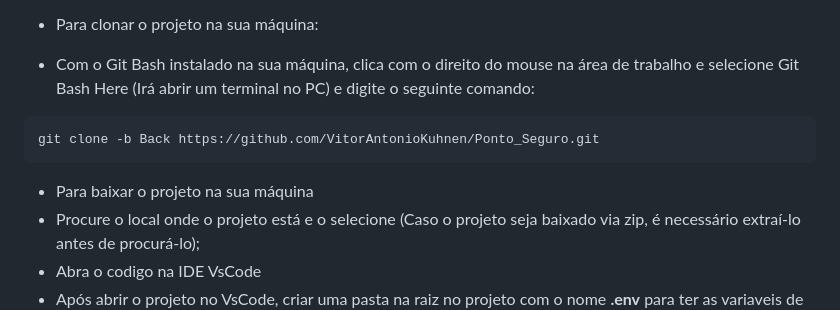
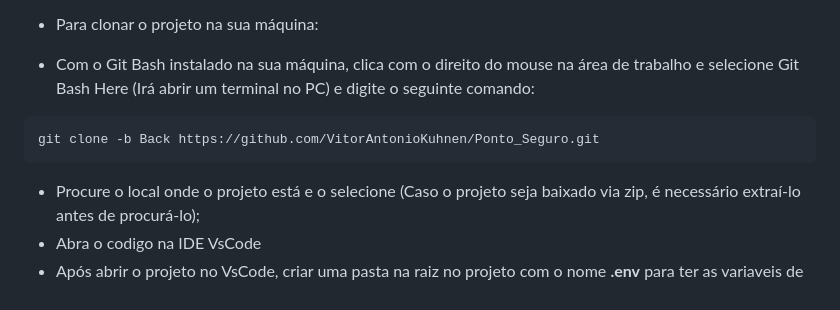
Before and after one commit to VitorAntonioKuhnen/Ponto_Seguro, a Markdown page: README.md, the part around the change. Drawn GitHub-style.

```diff
--- a/README.md
+++ b/README.md
@@ -113,7 +113,7 @@ Após baixar o projeto, você pode abrir com a IDE de sua preferência (IDE usad
 ~~~
 git clone -b Back https://github.com/VitorAntonioKuhnen/Ponto_Seguro.git
 ~~~
-* Para baixar o projeto na sua máquina
+
 * Procure o local onde o projeto está e o selecione (Caso o projeto seja baixado via zip, é necessário extraí-lo antes de procurá-lo);
 * Abra o codigo na IDE VsCode
 * Após abrir o projeto no VsCode, criar uma pasta na raiz no projeto com o nome **.env** para ter as variaveis de segurança do sistema.
```
